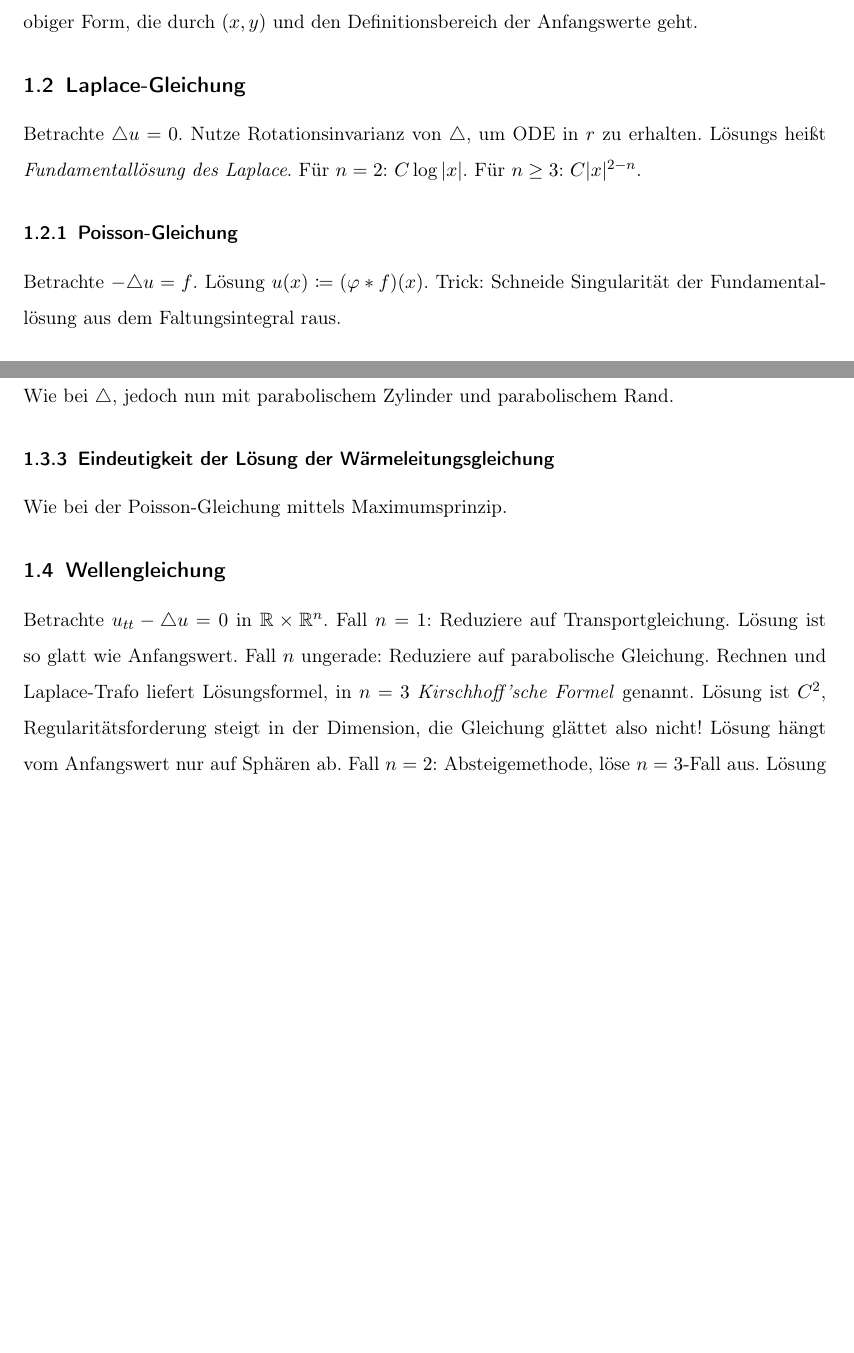
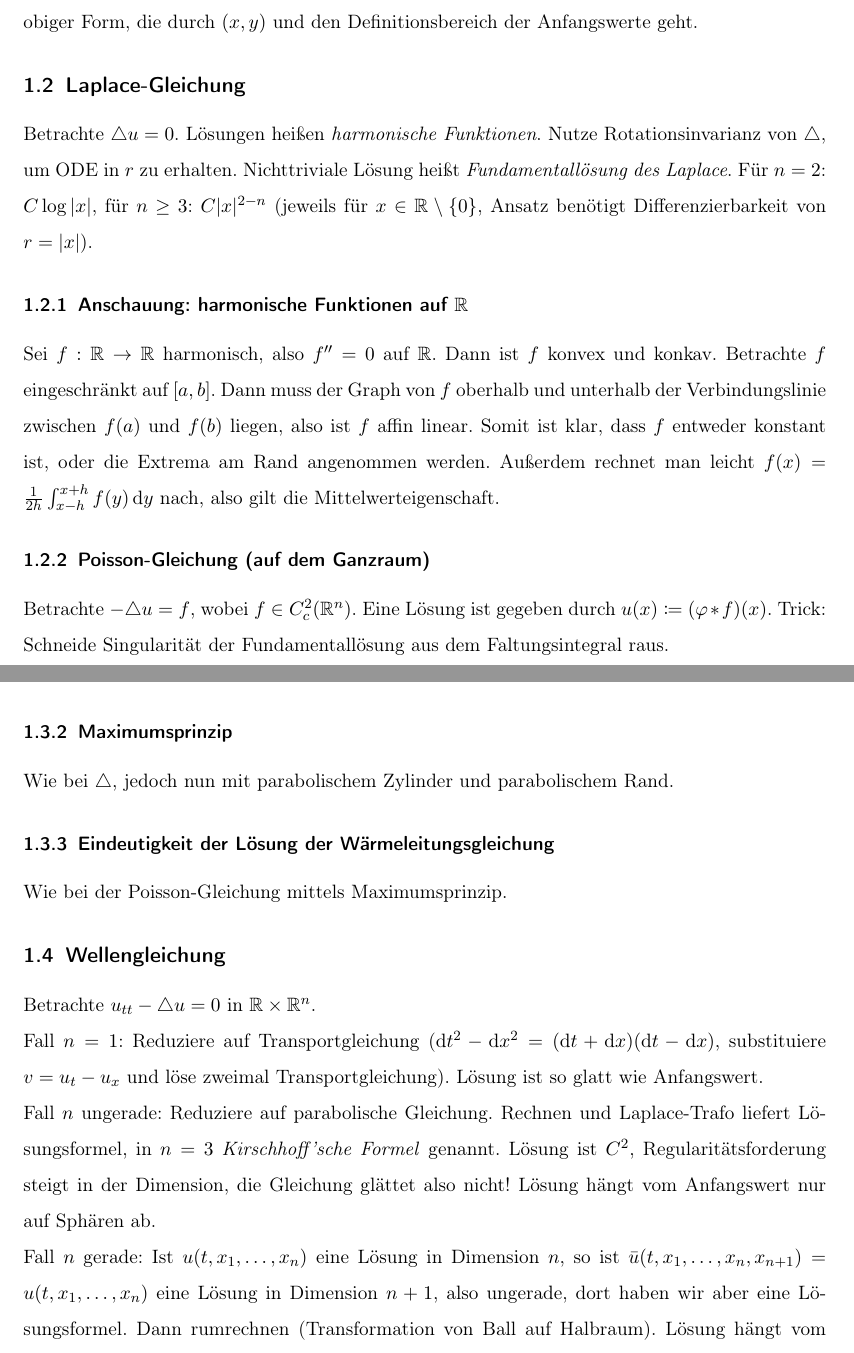
Before and after one commit to sbechtel/pde1_zusammenfassung, a LaTeX document (zusammenfassung.tex): two parts of pages 1 and 3 of 10, joined at a grey line, cut so that both start at the same text, the shorter picture padded with empty space. Compiled offline with pdfLaTeX.

Commit message:
diverse Erganzungen/Verbesserungen

```diff
--- a/zusammenfassung.tex
+++ b/zusammenfassung.tex
@@ -76,11 +76,15 @@ Betrachte $u_t + a\cdot u_x = 0$. \emph{Methode der Charakteristiken}: Aus der D
 
 \subsection{Laplace-Gleichung}
 
-Betrachte $\laplace u = 0$. Nutze Rotationsinvarianz von $\laplace$, um ODE in $r$ zu erhalten. Lösungs heißt \emph{Fundamentallösung des Laplace}. Für $n=2$: $C \log |x|$. Für $n \geq 3$: $C |x|^{2-n}$.
+Betrachte $\laplace u = 0$. Lösungen heißen \emph{harmonische Funktionen}. Nutze Rotationsinvarianz von $\laplace$, um ODE in $r$ zu erhalten. Nichttriviale Lösung heißt \emph{Fundamentallösung des Laplace}. Für $n=2$: $C \log |x|$, für $n \geq 3$: $C |x|^{2-n}$ (jeweils für $x\in \R \setminus \{0\}$, Ansatz benötigt Differenzierbarkeit von $r=|x|$).
 
-\subsubsection{Poisson-Gleichung}
+\subsubsection{Anschauung: harmonische Funktionen auf $\R$}
 
-Betrachte $-\laplace u = f$. Lösung $u(x)\coloneqq (\varphi * f)(x)$. Trick: Schneide Singularität der Fundamentallösung aus dem Faltungsintegral raus.
+Sei $f: \R \to \R$ harmonisch, also $f''=0$ auf $\R$. Dann ist $f$ konvex und konkav. Betrachte $f$ eingeschränkt auf $[a,b]$. Dann muss der Graph von $f$ oberhalb und unterhalb der Verbindungslinie zwischen $f(a)$ und $f(b)$ liegen, also ist $f$ affin linear. Somit ist klar, dass $f$ entweder konstant ist, oder die Extrema am Rand angenommen werden. Außerdem rechnet man leicht $f(x)=\frac{1}{2h} \int_{x-h}^{x+h} f(y) \, \mathrm{d}y$ nach, also gilt die Mittelwerteigenschaft.
+
+\subsubsection{Poisson-Gleichung (auf dem Ganzraum)}
+
+Betrachte $-\laplace u = f$, wobei $f\in C_c^2(\R^n)$. Eine Lösung ist gegeben durch $u(x)\coloneqq (\varphi * f)(x)$. Trick: Schneide Singularität der Fundamentallösung aus dem Faltungsintegral raus.
 
 \subsubsection{Mittelwerteigenschaft}
 
@@ -117,7 +123,7 @@ Betrachte $u_t-\triangle u = 0$ auf $(0,\infty)\times \R^n$, $u(0,x)=u_0(x)$ auf
 
 \subsubsection{Mittelwerteigenschaft}
 
-Es gilt eine Mittelwerteigenschaft für Heatballs im parabolischen Zylinder. Hängt wegen der Heatball-Definition nur von vergangenen Zeiten ab.
+Es gilt eine Mittelwerteigenschaft für Heatballs im parabolischen Zylinder. Ein Heatball ist gegeben durch $(x,t) + \{(y,s): \Phi(y,s) > \lambda\}$, $(x,t)$ ist der "Mittelpunkt" des Heatballs, sieht ungefähr aus wie ein Ellipsoid, dessen oberster Punkt der Mittelpunkt ist. Hängt wegen der Heatball-Definition nur von vergangenen Zeiten ab.
 
 \subsubsection{Maximumsprinzip}
 
@@ -129,7 +135,13 @@ Wie bei der Poisson-Gleichung mittels Maximumsprinzip.
 
 \subsection{Wellengleichung}
 
-Betrachte $u_{tt}-\triangle u = 0$ in $\R\times \R^n$. Fall $n=1$: Reduziere auf Transportgleichung. Lösung ist so glatt wie Anfangswert. Fall $n$ ungerade: Reduziere auf parabolische Gleichung. Rechnen und Laplace-Trafo liefert Lösungsformel, in $n=3$ \emph{Kirschhoff'sche Formel} genannt. Lösung ist $C^2$, Regularitätsforderung steigt in der Dimension, die Gleichung glättet also nicht! Lösung hängt vom Anfangswert nur auf Sphären ab. Fall $n=2$: Absteigemethode, löse $n=3$-Fall aus. Lösung hängt vom Anfangswert auf Bällen ab. Die Lösungen unterscheiden sich also fundamental in geraden und ungeraden Raumdimensionen!
+Betrachte $u_{tt}-\triangle u = 0$ in $\R\times \R^n$.
+
+Fall $n=1$: Reduziere auf Transportgleichung ($\mathrm{d}t^2-\mathrm{d}x^2=(\mathrm{d}t+\mathrm{d}x)(\mathrm{d}t-\mathrm{d}x)$, substituiere $v=u_t-u_x$ und löse zweimal Transportgleichung). Lösung ist so glatt wie Anfangswert.
+
+Fall $n$ ungerade: Reduziere auf parabolische Gleichung. Rechnen und Laplace-Trafo liefert Lösungsformel, in $n=3$ \emph{Kirschhoff'sche Formel} genannt. Lösung ist $C^2$, Regularitätsforderung steigt in der Dimension, die Gleichung glättet also nicht! Lösung hängt vom Anfangswert nur auf Sphären ab.
+
+Fall $n$ gerade: Ist $u(t,x_1,\dots,x_n)$ eine Lösung in Dimension $n$, so ist $\bar u(t,x_1,\dots,x_n,x_{n+1})=u(t,x_1,\dots,x_n)$ eine Lösung in Dimension $n+1$, also ungerade, dort haben wir aber eine Lösungsformel. Dann rumrechnen (Transformation von Ball auf Halbraum). Lösung hängt vom Anfangswert auf Bällen ab. Die Lösungen unterscheiden sich also fundamental in geraden und ungeraden Raumdimensionen!
 
 \subsubsection{Eindeutigkeit der Lösung der Wellengleichung}
 
```
Also changed, not shown: zusammenfassung.pdf, zusammenfassung.tex (4 more changed lines).
